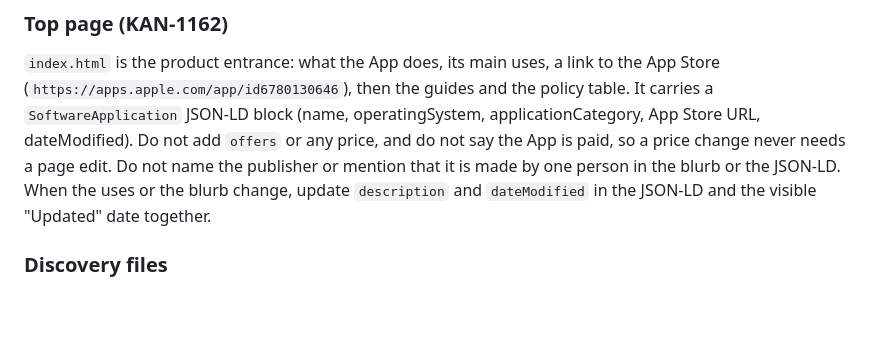
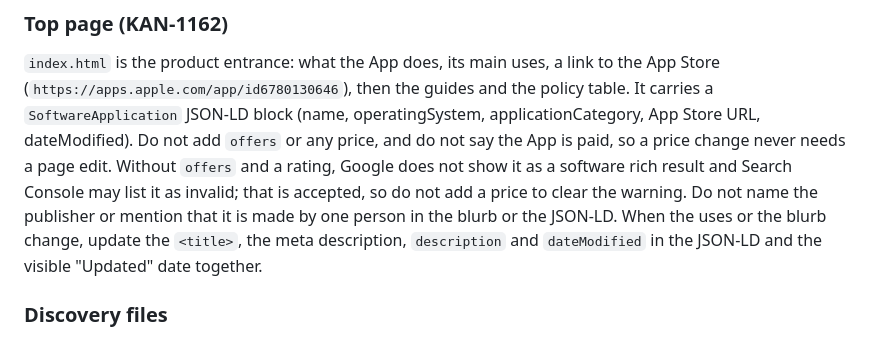
Before and after one commit to naruberio/soundpull-legal, a Markdown page: README.md, the part around the change. GitHub-like rendering; blank space fills up the shorter version.

Commit message:
[docs]: README にトップの直す範囲とリッチリザルトの扱いを足す（KAN-1162）
レビュー指摘を反映した。文言を変えたら title と meta description も一緒に直すこと、
offers を入れないので Google のリッチリザルトの対象外になるのは承知のうえであることを書いた。

Co-Authored-By: Claude Opus 5.5 <noreply@anthropic.com>

```diff
--- a/README.md
+++ b/README.md
@@ -46,8 +46,9 @@ Subtitles stay on the Support, Privacy and Terms pages, which describe what the
 (`https://apps.apple.com/app/id6780130646`), then the guides and the policy table.
 It carries a `SoftwareApplication` JSON-LD block (name, operatingSystem, applicationCategory, App Store URL, dateModified).
 Do not add `offers` or any price, and do not say the App is paid, so a price change never needs a page edit.
+Without `offers` and a rating, Google does not show it as a software rich result and Search Console may list it as invalid; that is accepted, so do not add a price to clear the warning.
 Do not name the publisher or mention that it is made by one person in the blurb or the JSON-LD.
-When the uses or the blurb change, update `description` and `dateModified` in the JSON-LD and the visible "Updated" date together.
+When the uses or the blurb change, update the `<title>`, the meta description, `description` and `dateModified` in the JSON-LD and the visible "Updated" date together.
 
 ### Discovery files
 
```
